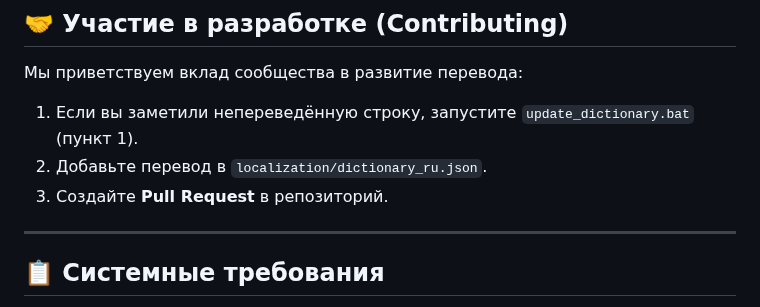
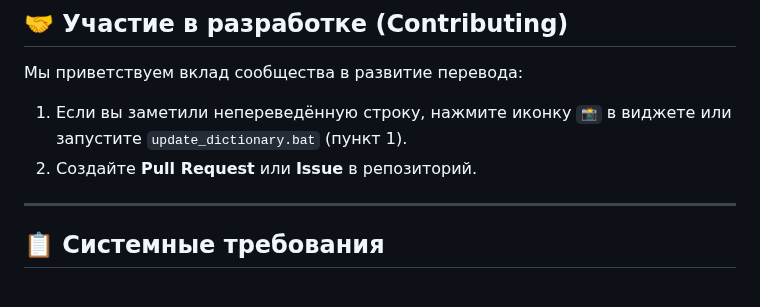
Before and after one commit to voronin-s-dev/antigravity-companion, a Markdown page: README.md, the part around one of its changes. Rendered like a GitHub page.

```diff
--- a/README.md
+++ b/README.md
@@ -69,9 +109,8 @@
 ## 🤝 Участие в разработке (Contributing)
 
 Мы приветствуем вклад сообщества в развитие перевода:
-1. Если вы заметили непереведённую строку, запустите `update_dictionary.bat` (пункт 1).
-2. Добавьте перевод в `localization/dictionary_ru.json`.
-3. Создайте **Pull Request** в репозиторий.
+1. Если вы заметили непереведённую строку, нажмите иконку **`📸`** в виджете или запустите `update_dictionary.bat` (пункт 1).
+2. Создайте **Pull Request** или **Issue** в репозиторий.
 
 ---
 
```
Also changed, not shown: other parts of README.md (+40 -0 lines), ACTIVE_STATE.md (+8 -3 lines), docs/images/untranslated_example.png (added), 5 other files.
